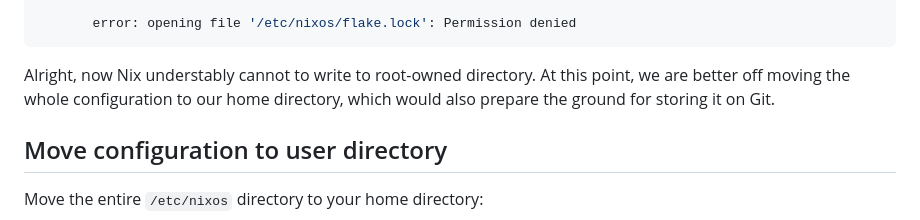
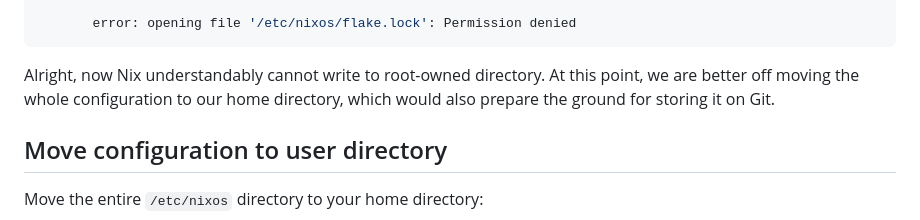
Before and after one commit to nixos-asia/website, a Markdown page: en/tutorial/nixos-config.md, the part around the change. Rendered like a GitHub page.

Commit message:
Update en/tutorial/nixos-config.md
Co-authored-by: Shivaraj B H <sbh69840@gmail.com>

````diff
--- a/en/tutorial/nixos-config.md
+++ b/en/tutorial/nixos-config.md
@@ -103,7 +103,7 @@ error:
        error: opening file '/etc/nixos/flake.lock': Permission denied
 ```
 
-Alright, now Nix understably cannot to write to root-owned directory. At this point, we are better off moving the whole configuration to our home directory, which would also prepare the ground for storing it on Git.
+Alright, now Nix understandably cannot write to root-owned directory. At this point, we are better off moving the whole configuration to our home directory, which would also prepare the ground for storing it on Git.
 
 ## Move configuration to user directory
 
````
